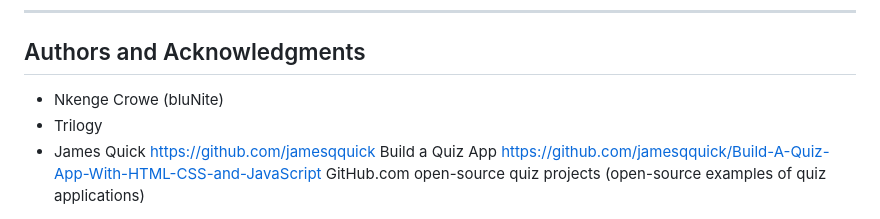
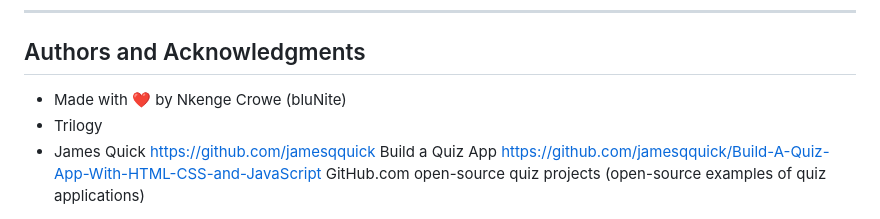
Before and after one commit to BluNite/bluHibiscus_quizApp, a Markdown page: README.md, the part around the change. Drawn GitHub-style.

Commit message:
Update README.md
blunite

```diff
--- a/README.md
+++ b/README.md
@@ -111,7 +111,7 @@ I might change the api encoding, the configuration is presently set for base64 e
 
 ## Authors and Acknowledgments
 
- - Nkenge Crowe (bluNite)
+ - Made with :heart: by Nkenge Crowe (bluNite)
 - Trilogy
 - James Quick https://github.com/jamesqquick
 Build a Quiz App https://github.com/jamesqquick/Build-A-Quiz-App-With-HTML-CSS-and-JavaScript
```
